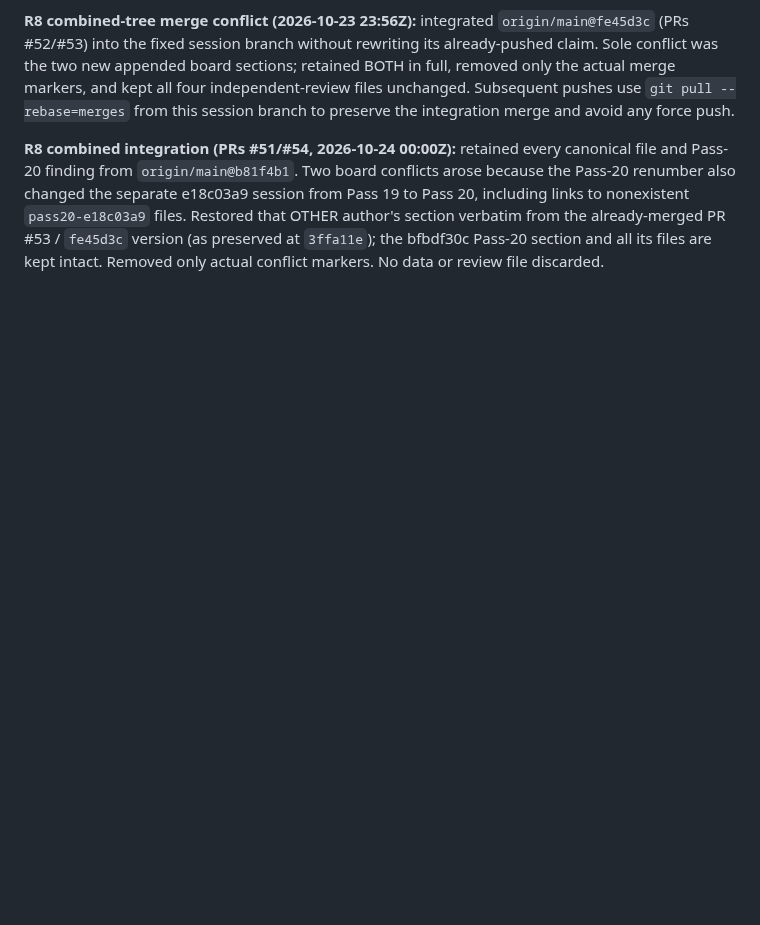
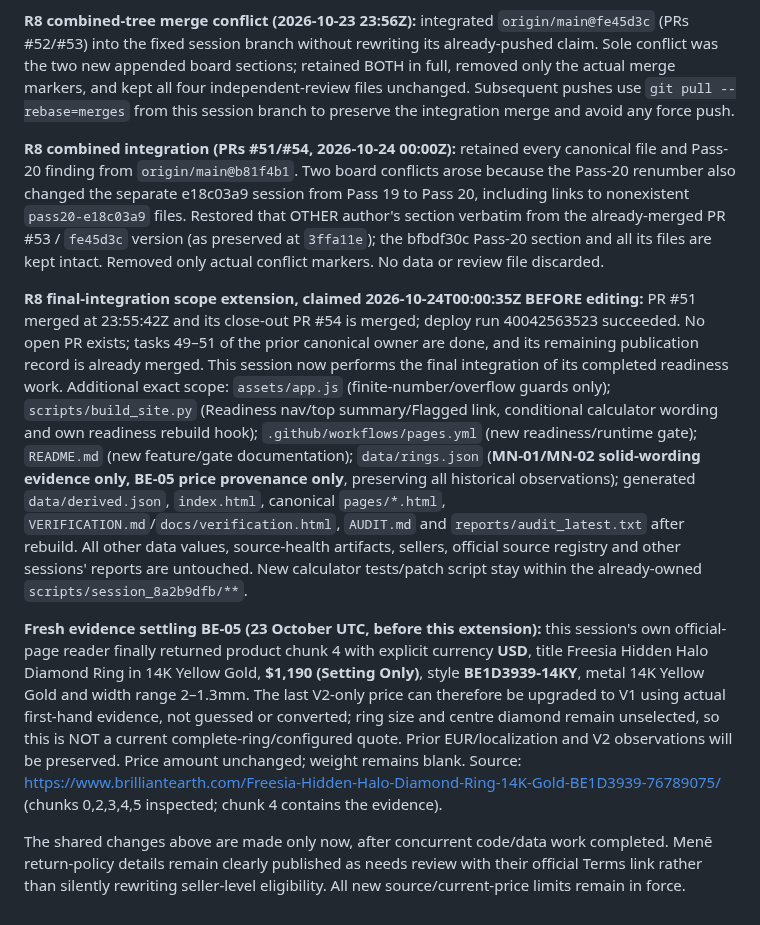
Before and after one commit to karagemop466-tech/GOLD4, a Markdown page: COORDINATION.md, the part around the change. Drawn GitHub-style; blank space fills up the shorter version.

Commit message:
Claim final readiness integration and confirmed BE05 provenance correction
Co-authored-by: arena-agent <297053741+arena-agent@users.noreply.github.com>

```diff
--- a/COORDINATION.md
+++ b/COORDINATION.md
@@ -1112,3 +1112,9 @@ Session 65a5bd4d results: eight local gates / nine invocations PASS; output `rep
 **R8 combined-tree merge conflict (2026-10-23 23:56Z):** integrated `origin/main@fe45d3c` (PRs #52/#53) into the fixed session branch without rewriting its already-pushed claim. Sole conflict was the two new appended board sections; retained BOTH in full, removed only the actual merge markers, and kept all four independent-review files unchanged. Subsequent pushes use `git pull --rebase=merges` from this session branch to preserve the integration merge and avoid any force push.
 
 **R8 combined integration (PRs #51/#54, 2026-10-24 00:00Z):** retained every canonical file and Pass-20 finding from `origin/main@b81f4b1`. Two board conflicts arose because the Pass-20 renumber also changed the separate e18c03a9 session from Pass 19 to Pass 20, including links to nonexistent `pass20-e18c03a9` files. Restored that OTHER author's section verbatim from the already-merged PR #53 / `fe45d3c` version (as preserved at `3ffa11e`); the bfbdf30c Pass-20 section and all its files are kept intact. Removed only actual conflict markers. No data or review file discarded.
+
+**R8 final-integration scope extension, claimed 2026-10-24T00:00:35Z BEFORE editing:** PR #51 merged at 23:55:42Z and its close-out PR #54 is merged; deploy run 40042563523 succeeded. No open PR exists; tasks 49–51 of the prior canonical owner are done, and its remaining publication record is already merged. This session now performs the final integration of its completed readiness work. Additional exact scope: `assets/app.js` (finite-number/overflow guards only); `scripts/build_site.py` (Readiness nav/top summary/Flagged link, conditional calculator wording and own readiness rebuild hook); `.github/workflows/pages.yml` (new readiness/runtime gate); `README.md` (new feature/gate documentation); `data/rings.json` (**MN-01/MN-02 solid-wording evidence only, BE-05 price provenance only**, preserving all historical observations); generated `data/derived.json`, `index.html`, canonical `pages/*.html`, `VERIFICATION.md`/`docs/verification.html`, `AUDIT.md` and `reports/audit_latest.txt` after rebuild. All other data values, source-health artifacts, sellers, official source registry and other sessions' reports are untouched. New calculator tests/patch script stay within the already-owned `scripts/session_8a2b9dfb/**`.
+
+**Fresh evidence settling BE-05 (23 October UTC, before this extension):** this session's own official-page reader finally returned product chunk 4 with explicit currency **USD**, title Freesia Hidden Halo Diamond Ring in 14K Yellow Gold, **$1,190 (Setting Only)**, style **BE1D3939-14KY**, metal 14K Yellow Gold and width range 2–1.3mm. The last V2-only price can therefore be upgraded to V1 using actual first-hand evidence, not guessed or converted; ring size and centre diamond remain unselected, so this is NOT a current complete-ring/configured quote. Prior EUR/localization and V2 observations will be preserved. Price amount unchanged; weight remains blank. Source: https://www.brilliantearth.com/Freesia-Hidden-Halo-Diamond-Ring-14K-Gold-BE1D3939-76789075/ (chunks 0,2,3,4,5 inspected; chunk 4 contains the evidence).
+
+The shared changes above are made only now, after concurrent code/data work completed. Menē return-policy details remain clearly published as needs review with their official Terms link rather than silently rewriting seller-level eligibility. All new source/current-price limits remain in force.
```
